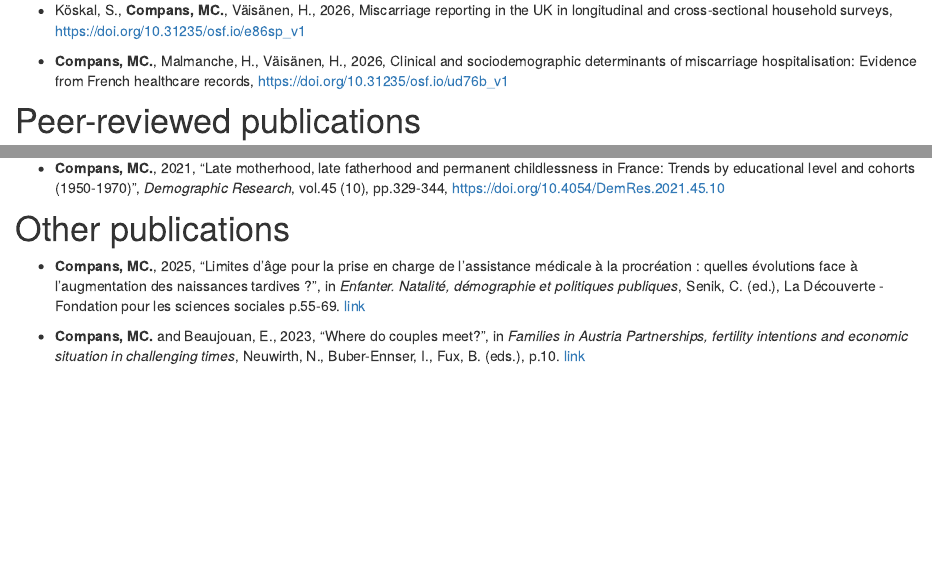
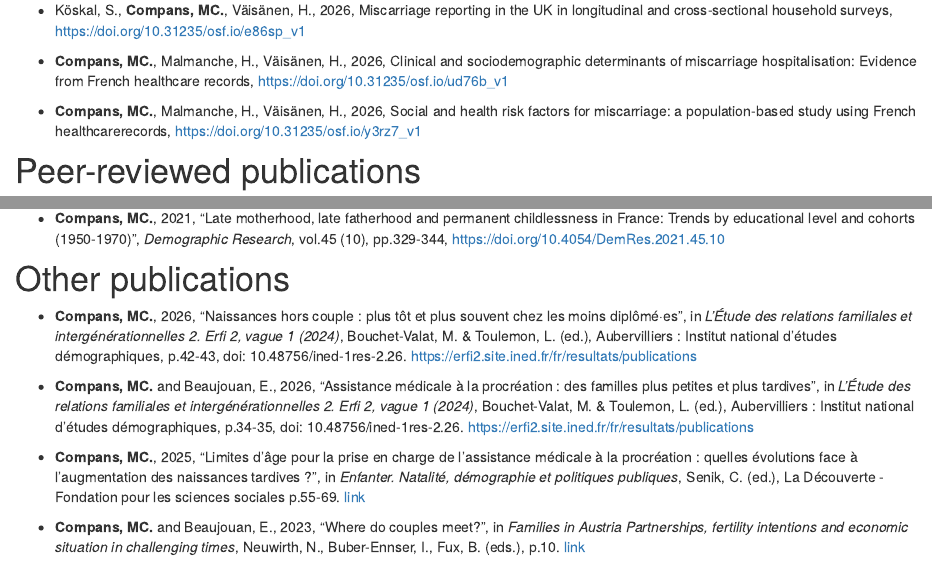
Before and after one commit to mccompans/mccompans.github.io, an R Markdown document (research.Rmd): the page in a window 1100 px wide, from 180 px down, and a second part further down, joined at a grey line. Rendered offline with R 4.5, knitr and Pandoc, with nearby package versions; drawn as R Markdown's standard HTML page in place of the format the file asks for.

Commit message:
Update publications (GGS + preprint)

```diff
--- a/research.Rmd
+++ b/research.Rmd
@@ -18,7 +18,7 @@ knitr::opts_chunk$set(echo = FALSE)
 
 - **Compans, MC.**, Malmanche, H., Väisänen, H., 2026, Clinical and sociodemographic determinants of miscarriage hospitalisation: Evidence from French healthcare records, https://doi.org/10.31235/osf.io/ud76b_v1
 
-
+- **Compans, MC.**, Malmanche, H., Väisänen, H., 2026, Social  and  health  risk  factors for miscarriage:  a  population-based  study using French healthcarerecords, https://doi.org/10.31235/osf.io/y3rz7_v1
 
 # Peer-reviewed publications
 
@@ -65,6 +65,14 @@ A Study of Educational Differences in Spain, *Advances in life course research*,
     pp.329-344, https://doi.org/10.4054/DemRes.2021.45.10
 
 # Other publications
+
+-  **Compans, MC.**, 2026, "Naissances hors couple : plus tôt et plus souvent chez les moins diplômé·es", in *L’Étude des relations familiales et
+intergénérationnelles 2. Erfi 2, vague 1 (2024)*, Bouchet-Valat, M. \& Toulemon, L. (ed.), Aubervilliers : Institut national d'études
+démographiques, p.42-43, doi: 10.48756/ined-1res-2.26. https://erfi2.site.ined.fr/fr/resultats/publications
+
+-  **Compans, MC.** and Beaujouan, E., 2026, "Assistance médicale à la procréation : des familles plus petites et plus tardives", in *L’Étude des relations familiales et
+intergénérationnelles 2. Erfi 2, vague 1 (2024)*, Bouchet-Valat, M. \& Toulemon, L. (ed.), Aubervilliers : Institut national d'études
+démographiques, p.34-35, doi: 10.48756/ined-1res-2.26. https://erfi2.site.ined.fr/fr/resultats/publications
 
 -   **Compans, MC.**, 2025, "Limites d'âge pour la prise en charge de l'assistance médicale à la procréation : quelles évolutions face à l'augmentation des naissances tardives ?", in *Enfanter. Natalité, démographie et politiques publiques*, Senik, C. (ed.), La Découverte - Fondation pour les sciences sociales p.55-69. [link](https://www.editionsladecouverte.fr/enfanter-9782348087493)
 
```
Also changed, not shown: docs/search.json, 31 other files.
